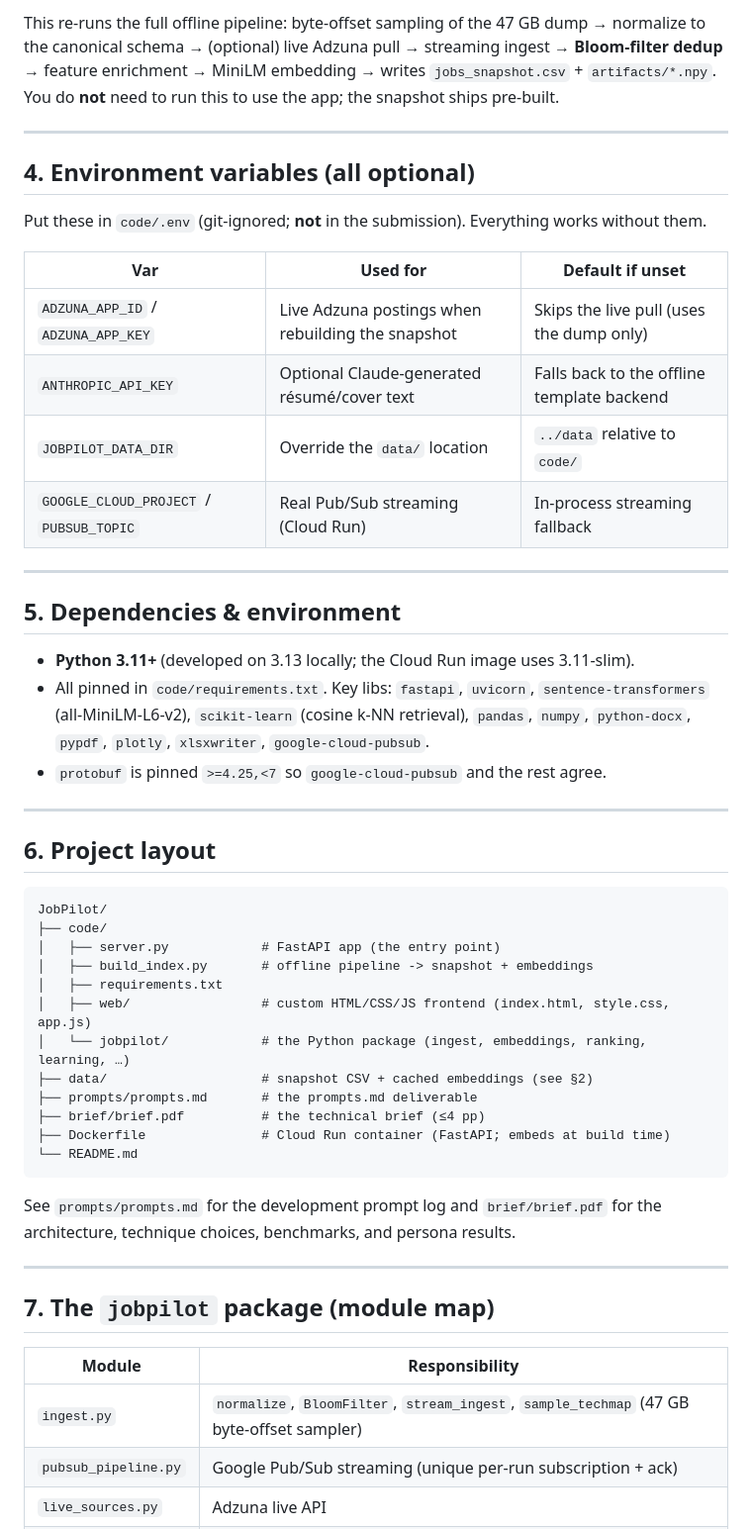
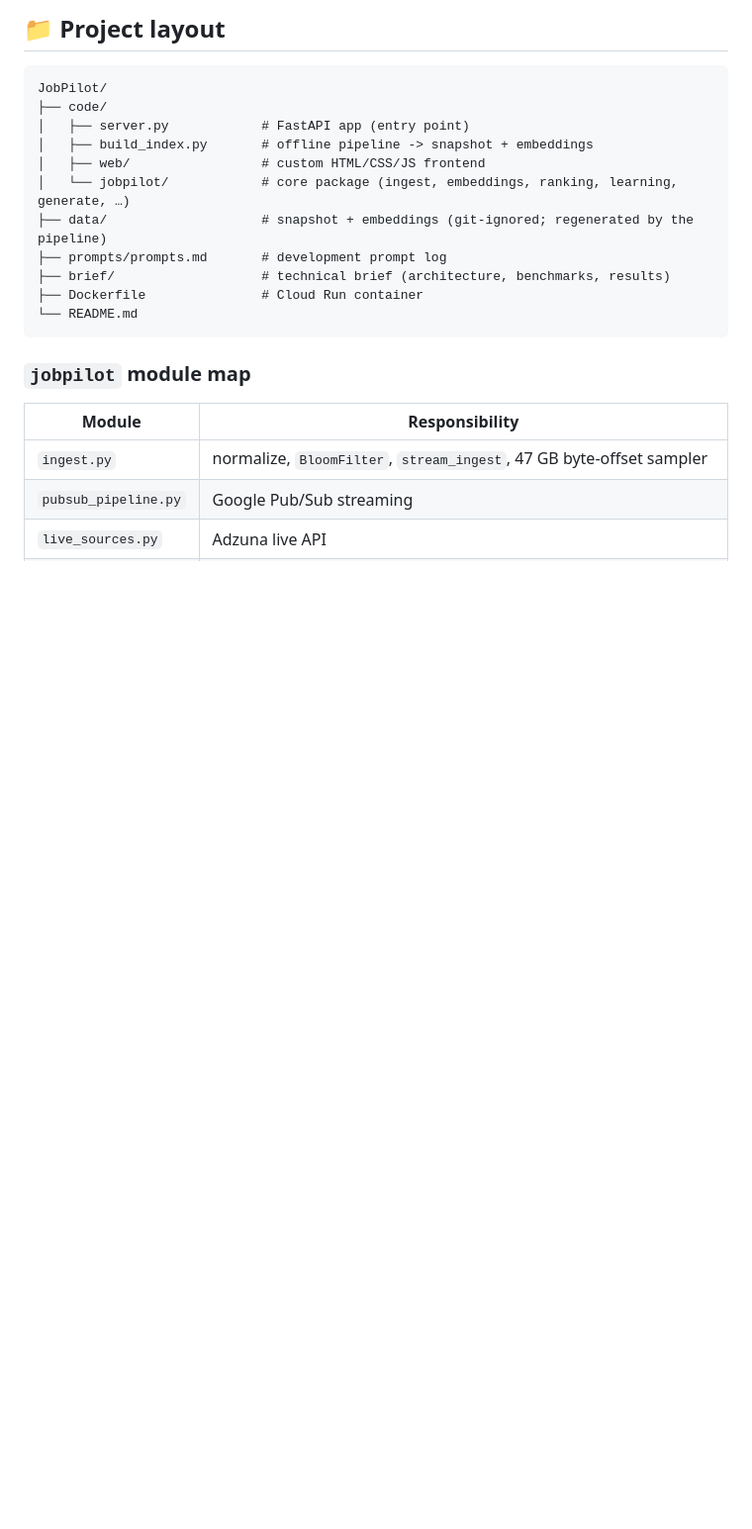
Before and after one commit to g3loops/jobpilot, a Markdown page: README.md, the part around one of its changes. Shown at 99% size. GitHub-like rendering; blank space fills up the shorter version.

````diff
--- a/README.md
+++ b/README.md
@@ -65,61 +92,25 @@ python build_index.py --live --target 50000      # re-sample + stream + dedup +
 ```
 
-This re-runs the full offline pipeline: byte-offset sampling of the 47 GB dump → normalize to
-the canonical schema → (optional) live Adzuna pull → streaming ingest → **Bloom-filter dedup** →
-feature enrichment → MiniLM embedding → writes `jobs_snapshot.csv` + `artifacts/*.npy`.
-You do **not** need to run this to use the app; the snapshot ships pre-built.
-
----
-
-## 4. Environment variables (all optional)
-
-Put these in `code/.env` (git-ignored; **not** in the submission). Everything works without them.
-
-| Var | Used for | Default if unset |
-|-----|----------|------------------|
-| `ADZUNA_APP_ID` / `ADZUNA_APP_KEY` | Live Adzuna postings when rebuilding the snapshot | Skips the live pull (uses the dump only) |
-| `ANTHROPIC_API_KEY` | Optional Claude-generated résumé/cover text | Falls back to the offline template backend |
-| `JOBPILOT_DATA_DIR` | Override the `data/` location | `../data` relative to `code/` |
-| `GOOGLE_CLOUD_PROJECT` / `PUBSUB_TOPIC` | Real Pub/Sub streaming (Cloud Run) | In-process streaming fallback |
-
----
-
-## 5. Dependencies & environment
-
-- **Python 3.11+** (developed on 3.13 locally; the Cloud Run image uses 3.11-slim).
-- All pinned in `code/requirements.txt`. Key libs: `fastapi`, `uvicorn`, `sentence-transformers`
-  (all-MiniLM-L6-v2), `scikit-learn` (cosine k-NN retrieval), `pandas`, `numpy`, `python-docx`,
-  `pypdf`, `plotly`, `xlsxwriter`, `google-cloud-pubsub`.
-- `protobuf` is pinned `>=4.25,<7` so `google-cloud-pubsub` and the rest agree.
-
----
-
-## 6. Project layout
+## 📁 Project layout
 
 ```
 JobPilot/
 ├── code/
-│   ├── server.py            # FastAPI app (the entry point)
+│   ├── server.py            # FastAPI app (entry point)
 │   ├── build_index.py       # offline pipeline -> snapshot + embeddings
-│   ├── requirements.txt
-│   ├── web/                 # custom HTML/CSS/JS frontend (index.html, style.css, app.js)
-│   └── jobpilot/            # the Python package (ingest, embeddings, ranking, learning, …)
-├── data/                    # snapshot CSV + cached embeddings (see §2)
-├── prompts/prompts.md       # the prompts.md deliverable
-├── brief/brief.pdf          # the technical brief (≤4 pp)
-├── Dockerfile               # Cloud Run container (FastAPI; embeds at build time)
+│   ├── web/                 # custom HTML/CSS/JS frontend
+│   └── jobpilot/            # core package (ingest, embeddings, ranking, learning, generate, …)
+├── data/                    # snapshot + embeddings (git-ignored; regenerated by the pipeline)
+├── prompts/prompts.md       # development prompt log
+├── brief/                   # technical brief (architecture, benchmarks, results)
+├── Dockerfile               # Cloud Run container
 └── README.md
 ```
 
-See `prompts/prompts.md` for the development prompt log and `brief/brief.pdf` for the
-architecture, technique choices, benchmarks, and persona results.
-
----
-
-## 7. The `jobpilot` package (module map)
+### `jobpilot` module map
 
 | Module | Responsibility |
 |--------|----------------|
-| `ingest.py` | `normalize`, `BloomFilter`, `stream_ingest`, `sample_techmap` (47 GB byte-offset sampler) |
-| `pubsub_pipeline.py` | Google Pub/Sub streaming (unique per-run subscription + ack) |
+| `ingest.py` | normalize, `BloomFilter`, `stream_ingest`, 47 GB byte-offset sampler |
+| `pubsub_pipeline.py` | Google Pub/Sub streaming |
 | `live_sources.py` | Adzuna live API |
````
Also changed, not shown: other parts of README.md (+83 -74 lines).
